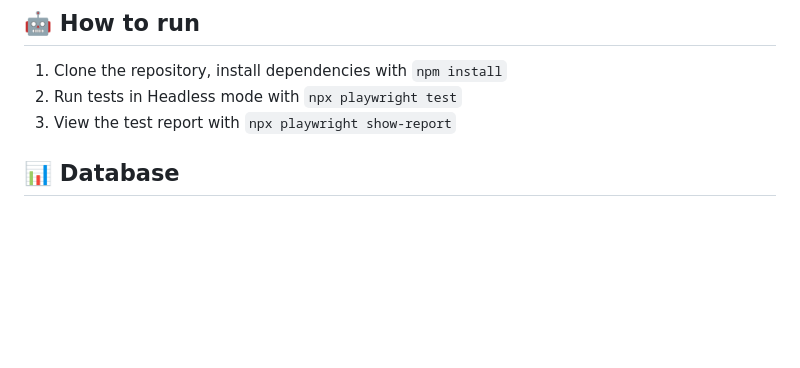
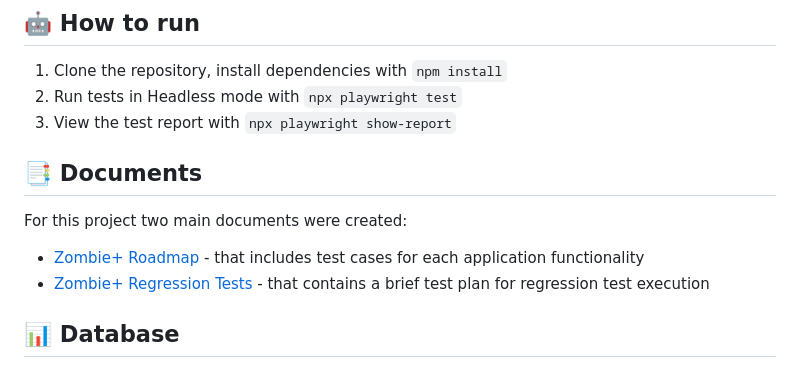
Before and after one commit to andrelkj/zombieplus, a Markdown page: README.md, the part around the change. Rendered like a GitHub page; blank space fills up the shorter version.

```diff
--- a/README.md
+++ b/README.md
@@ -19,6 +19,12 @@ Repository for the Zombie Plus system's automated test project, built during the
 1. Clone the repository, install dependencies with `npm install`
 2. Run tests in Headless mode with `npx playwright test`
 3. View the test report with `npx playwright show-report`
+
+## 📑 Documents
+
+For this project two main documents were created:
+- [Zombie+ Roadmap](https://whimsical.com/zombie-roadmap-2G4AWdgEXavAxBQidogS4o) - that includes test cases for each application functionality
+- [Zombie+ Regression Tests](https://qaxperience.notion.site/Zombie-Regression-Tests-5d726cfee1484a2e9ee177b9467cb00c) - that contains a brief test plan for regression test execution
 
 ## 📊 Database
 
```
